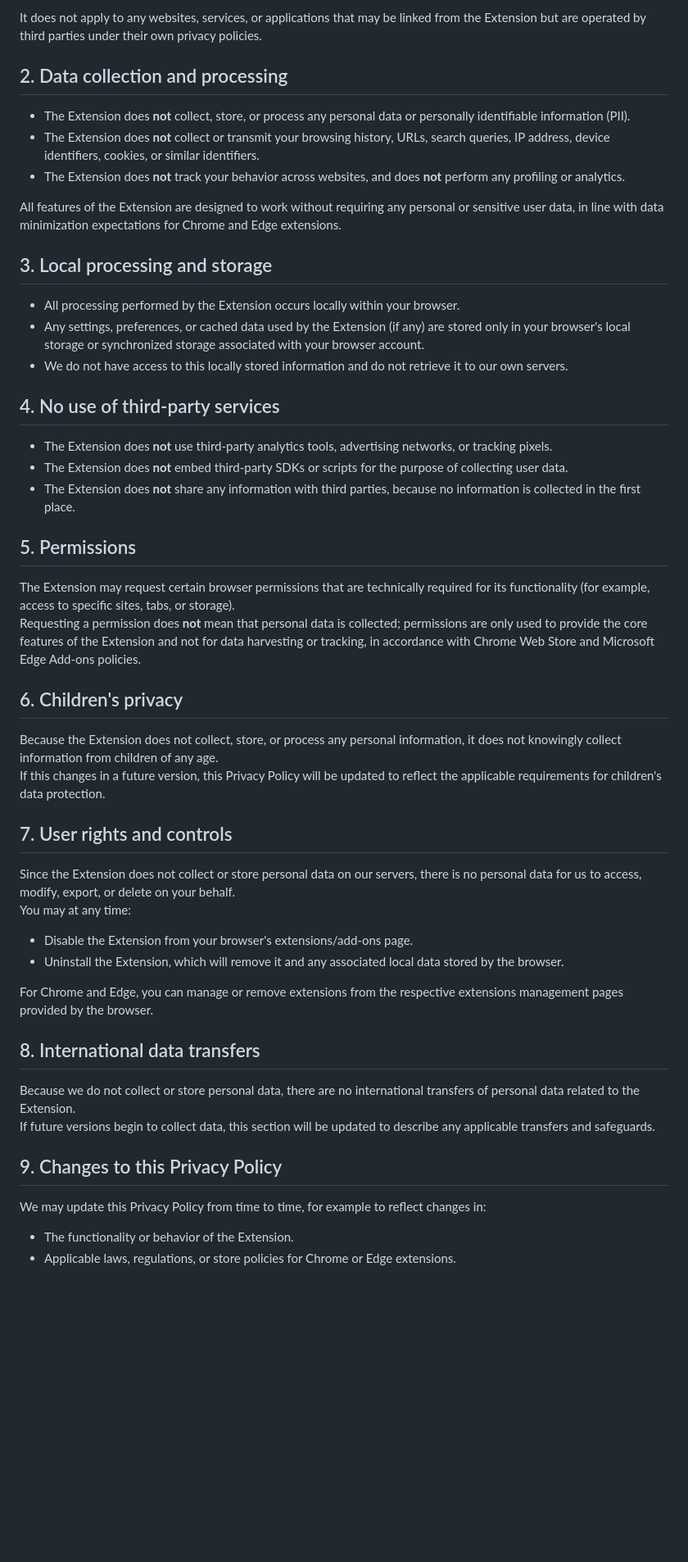
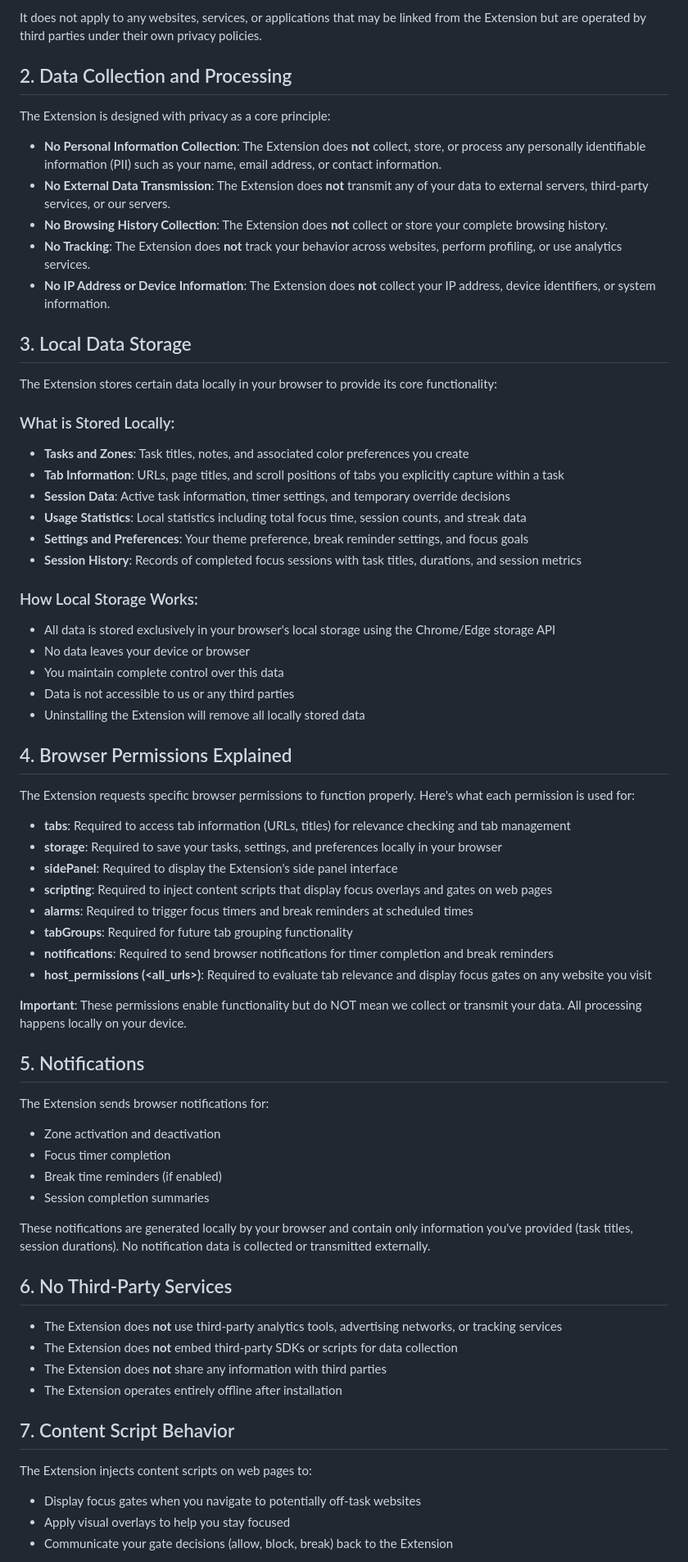
Before and after one commit to jomardyan/MicroFocus-Zones, a Markdown page: PRIVACY_POLICY.md, the part around the change printed below. Shown: that part at 82% size. GitHub-like rendering; blank space fills up the shorter version.

Commit message:
Update privacy policy to accurately reflect extension behavior

```diff
--- a/PRIVACY_POLICY.md
+++ b/PRIVACY_POLICY.md
@@ -14,53 +14,71 @@ This Privacy Policy applies solely to the Extension as distributed through:
 
 It does not apply to any websites, services, or applications that may be linked from the Extension but are operated by third parties under their own privacy policies.
 
-## 2. Data collection and processing
+## 2. Data Collection and Processing
 
-- The Extension does **not** collect, store, or process any personal data or personally identifiable information (PII).
-- The Extension does **not** collect or transmit your browsing history, URLs, search queries, IP address, device identifiers, cookies, or similar identifiers.
-- The Extension does **not** track your behavior across websites, and does **not** perform any profiling or analytics.
+The Extension is designed with privacy as a core principle:
 
-All features of the Extension are designed to work without requiring any personal or sensitive user data, in line with data minimization expectations for Chrome and Edge extensions.
+- **No Personal Information Collection**: The Extension does **not** collect, store, or process any personally identifiable information (PII) such as your name, email address, or contact information.
+- **No External Data Transmission**: The Extension does **not** transmit any of your data to external servers, third-party services, or our servers.
+- **No Browsing History Collection**: The Extension does **not** collect or store your complete browsing history.
+- **No Tracking**: The Extension does **not** track your behavior across websites, perform profiling, or use analytics services.
+- **No IP Address or Device Information**: The Extension does **not** collect your IP address, device identifiers, or system information.
 
-## 3. Local processing and storage
+## 3. Local Data Storage
 
-- All processing performed by the Extension occurs locally within your browser.
-- Any settings, preferences, or cached data used by the Extension (if any) are stored only in your browser's local storage or synchronized storage associated with your browser account.
-- We do not have access to this locally stored information and do not retrieve it to our own servers.
+The Extension stores certain data locally in your browser to provide its core functionality:
 
-## 4. No use of third-party services
+### What is Stored Locally:
+- **Tasks and Zones**: Task titles, notes, and associated color preferences you create
+- **Tab Information**: URLs, page titles, and scroll positions of tabs you explicitly capture within a task
+- **Session Data**: Active task information, timer settings, and temporary override decisions
+- **Usage Statistics**: Local statistics including total focus time, session counts, and streak data
+- **Settings and Preferences**: Your theme preference, break reminder settings, and focus goals
+- **Session History**: Records of completed focus sessions with task titles, durations, and session metrics
 
-- The Extension does **not** use third-party analytics tools, advertising networks, or tracking pixels.
-- The Extension does **not** embed third-party SDKs or scripts for the purpose of collecting user data.
-- The Extension does **not** share any information with third parties, because no information is collected in the first place.
+### How Local Storage Works:
+- All data is stored exclusively in your browser's local storage using the Chrome/Edge storage API
+- No data leaves your device or browser
+- You maintain complete control over this data
+- Data is not accessible to us or any third parties
+- Uninstalling the Extension will remove all locally stored data
 
-## 5. Permissions
+## 4. Browser Permissions Explained
 
-The Extension may request certain browser permissions that are technically required for its functionality (for example, access to specific sites, tabs, or storage).
-Requesting a permission does **not** mean that personal data is collected; permissions are only used to provide the core features of the Extension and not for data harvesting or tracking, in accordance with Chrome Web Store and Microsoft Edge Add-ons policies.
+The Extension requests specific browser permissions to function properly. Here's what each permission is used for:
 
-## 6. Children's privacy
+- **tabs**: Required to access tab information (URLs, titles) for relevance checking and tab management
+- **storage**: Required to save your tasks, settings, and preferences locally in your browser
+- **sidePanel**: Required to display the Extension's side panel interface
+- **scripting**: Required to inject content scripts that display focus overlays and gates on web pages
+- **alarms**: Required to trigger focus timers and break reminders at scheduled times
+- **tabGroups**: Required for future tab grouping functionality
+- **notifications**: Required to send browser notifications for timer completion and break reminders
+- **host_permissions (<all_urls>)**: Required to evaluate tab relevance and display focus gates on any website you visit
 
-Because the Extension does not collect, store, or process any personal information, it does not knowingly collect information from children of any age.
-If this changes in a future version, this Privacy Policy will be updated to reflect the applicable requirements for children's data protection.
+**Important**: These permissions enable functionality but do NOT mean we collect or transmit your data. All processing happens locally on your device.
 
-## 7. User rights and controls
+## 5. Notifications
 
-Since the Extension does not collect or store personal data on our servers, there is no personal data for us to access, modify, export, or delete on your behalf.
-You may at any time:
-- Disable the Extension from your browser's extensions/add-ons page.
-- Uninstall the Extension, which will remove it and any associated local data stored by the browser.
+The Extension sends browser notifications for:
+- Zone activation and deactivation
+- Focus timer completion
+- Break time reminders (if enabled)
+- Session completion summaries
 
-For Chrome and Edge, you can manage or remove extensions from the respective extensions management pages provided by the browser.
+These notifications are generated locally by your browser and contain only information you've provided (task titles, session durations). No notification data is collected or transmitted externally.
 
-## 8. International data transfers
+## 6. No Third-Party Services
 
-Because we do not collect or store personal data, there are no international transfers of personal data related to the Extension.
-If future versions begin to collect data, this section will be updated to describe any applicable transfers and safeguards.
+- The Extension does **not** use third-party analytics tools, advertising networks, or tracking services
+- The Extension does **not** embed third-party SDKs or scripts for data collection
+- The Extension does **not** share any information with third parties
+- The Extension operates entirely offline after installation
 
-## 9. Changes to this Privacy Policy
+## 7. Content Script Behavior
 
-We may update this Privacy Policy from time to time, for example to reflect changes in:
-- The functionality or behavior of the Extension.
-- Applicable laws, regulations, or store policies for Chrome or Edge extensions.
+The Extension injects content scripts on web pages to:
+- Display focus gates when you navigate to potentially off-task websites
+- Apply visual overlays to help you stay focused
+- Communicate your gate decisions (allow, block, break) back to the Extension
 
```
Also changed, not shown: other parts of PRIVACY_POLICY.md (+90 -6 lines).
